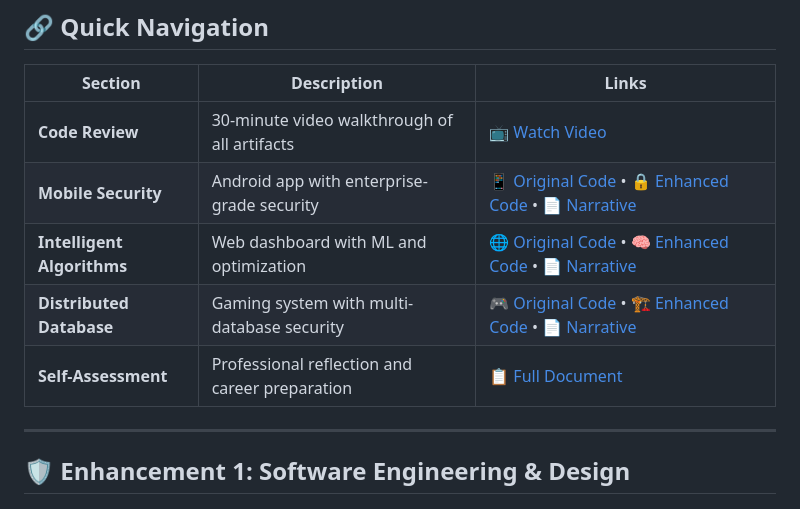
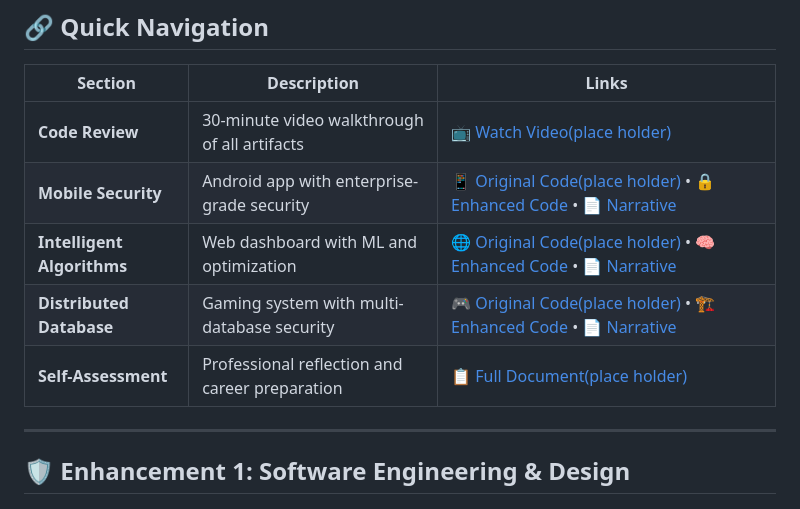
Before and after one commit to Ifeoluwa90/CS-499, a Markdown page: README.md, the part around the change. Rendered like a GitHub page.

```diff
--- a/README.md
+++ b/README.md
@@ -19,11 +19,11 @@ Computer Science graduate specializing in **cybersecurity** with expertise in en
 
 | Section | Description | Links |
 |---------|-------------|-------|
-| **Code Review** | 30-minute video walkthrough of all artifacts | [📺 Watch Video](link-to-your-video) |
-| **Mobile Security** | Android app with enterprise-grade security | [📱 Original Code](software-engineering/original/) • [🔒 Enhanced Code](software-engineering/enhanced/) • [📄 Narrative](documents/software-engineering-narrative.pdf) |
-| **Intelligent Algorithms** | Web dashboard with ML and optimization | [🌐 Original Code](algorithms/original/) • [🧠 Enhanced Code](algorithms/enhanced/) • [📄 Narrative](documents/algorithms-narrative.pdf) |
-| **Distributed Database** | Gaming system with multi-database security | [🎮 Original Code](databases/original/) • [🏗️ Enhanced Code](databases/enhanced/) • [📄 Narrative](databases/narrative.pdf) |
-| **Self-Assessment** | Professional reflection and career preparation | [📋 Full Document](documents/professional-self-assessment.pdf) |
+| **Code Review** | 30-minute video walkthrough of all artifacts | [📺 Watch Video(place holder)](link-to-your-video) |
+| **Mobile Security** | Android app with enterprise-grade security | [📱 Original Code(place holder)](software-engineering/original/) • [🔒 Enhanced Code](software-engineering/enhanced/) • [📄 Narrative](documents/software-engineering-narrative.pdf) |
+| **Intelligent Algorithms** | Web dashboard with ML and optimization | [🌐 Original Code(place holder)](algorithms/original/) • [🧠 Enhanced Code](algorithms/enhanced/) • [📄 Narrative](documents/algorithms-narrative.pdf) |
+| **Distributed Database** | Gaming system with multi-database security | [🎮 Original Code(place holder)](databases/original/) • [🏗️ Enhanced Code](databases/enhanced/) • [📄 Narrative](databases/narrative.pdf) |
+| **Self-Assessment** | Professional reflection and career preparation | [📋 Full Document(place holder)](documents/professional-self-assessment.pdf) |
 
 ---
 
```
